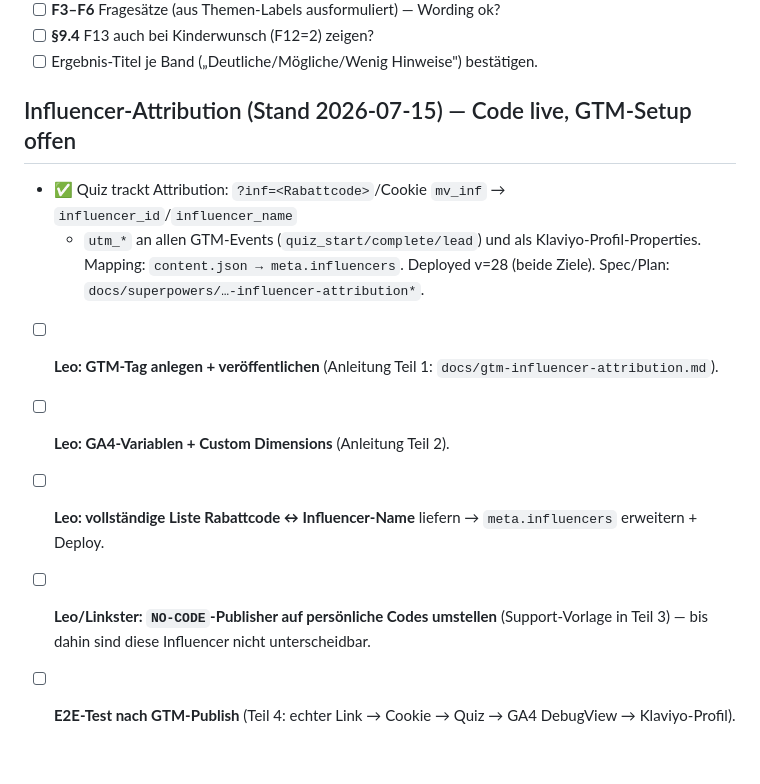
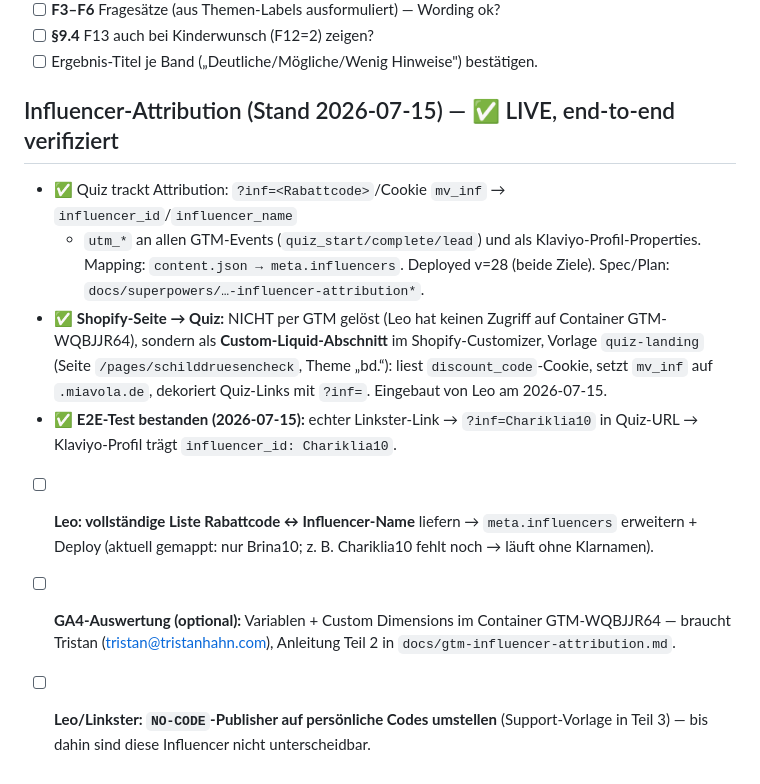
Before and after one commit to jansenrosseckleo/schilddruesen-quiz, a Markdown page: TODO.md, the part around the change. Rendered like a GitHub page.

```diff
--- a/TODO.md
+++ b/TODO.md
@@ -151,13 +151,19 @@ Ergebnistexte mit Bedingungs-Builder) + Live-Vorschau + Export `content.json` +
 - [ ] **§9.4** F13 auch bei Kinderwunsch (F12=2) zeigen?
 - [ ] Ergebnis-Titel je Band („Deutliche/Mögliche/Wenig Hinweise") bestätigen.
 
-## Influencer-Attribution (Stand 2026-07-15) — Code live, GTM-Setup offen
+## Influencer-Attribution (Stand 2026-07-15) — ✅ LIVE, end-to-end verifiziert
 - ✅ Quiz trackt Attribution: `?inf=<Rabattcode>`/Cookie `mv_inf` → `influencer_id`/`influencer_name`
   + `utm_*` an allen GTM-Events (`quiz_start/complete/lead`) und als Klaviyo-Profil-Properties.
   Mapping: `content.json → meta.influencers`. Deployed v=28 (beide Ziele). Spec/Plan: `docs/superpowers/…-influencer-attribution*`.
-- [ ] **Leo: GTM-Tag anlegen + veröffentlichen** (Anleitung Teil 1: `docs/gtm-influencer-attribution.md`).
-- [ ] **Leo: GA4-Variablen + Custom Dimensions** (Anleitung Teil 2).
-- [ ] **Leo: vollständige Liste Rabattcode ↔ Influencer-Name** liefern → `meta.influencers` erweitern + Deploy.
+- ✅ **Shopify-Seite → Quiz:** NICHT per GTM gelöst (Leo hat keinen Zugriff auf Container GTM-WQBJJR64),
+  sondern als **Custom-Liquid-Abschnitt** im Shopify-Customizer, Vorlage `quiz-landing`
+  (Seite `/pages/schilddruesencheck`, Theme „bd.“): liest `discount_code`-Cookie, setzt `mv_inf`
+  auf `.miavola.de`, dekoriert Quiz-Links mit `?inf=`. Eingebaut von Leo am 2026-07-15.
+- ✅ **E2E-Test bestanden (2026-07-15):** echter Linkster-Link → `?inf=Chariklia10` in Quiz-URL →
+  Klaviyo-Profil trägt `influencer_id: Chariklia10`.
+- [ ] **Leo: vollständige Liste Rabattcode ↔ Influencer-Name** liefern → `meta.influencers` erweitern + Deploy
+  (aktuell gemappt: nur Brina10; z. B. Chariklia10 fehlt noch → läuft ohne Klarnamen).
+- [ ] **GA4-Auswertung (optional):** Variablen + Custom Dimensions im Container GTM-WQBJJR64 —
+  braucht Tristan (tristan@tristanhahn.com), Anleitung Teil 2 in `docs/gtm-influencer-attribution.md`.
 - [ ] **Leo/Linkster: `NO-CODE`-Publisher auf persönliche Codes umstellen** (Support-Vorlage in Teil 3) —
   bis dahin sind diese Influencer nicht unterscheidbar.
-- [ ] **E2E-Test nach GTM-Publish** (Teil 4: echter Link → Cookie → Quiz → GA4 DebugView → Klaviyo-Profil).
```
Also changed, not shown: docs/gtm-influencer-attribution.md (+21 -0 lines).
